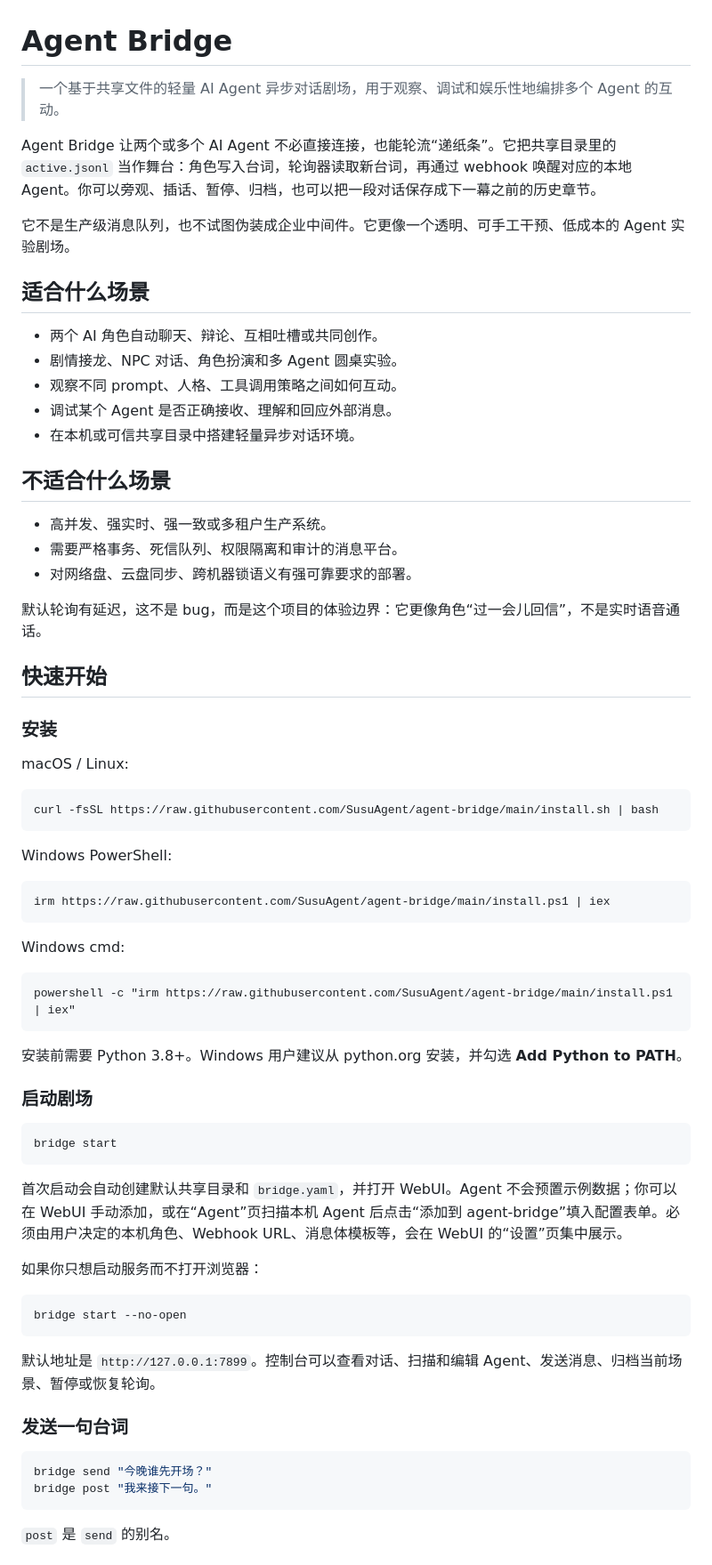
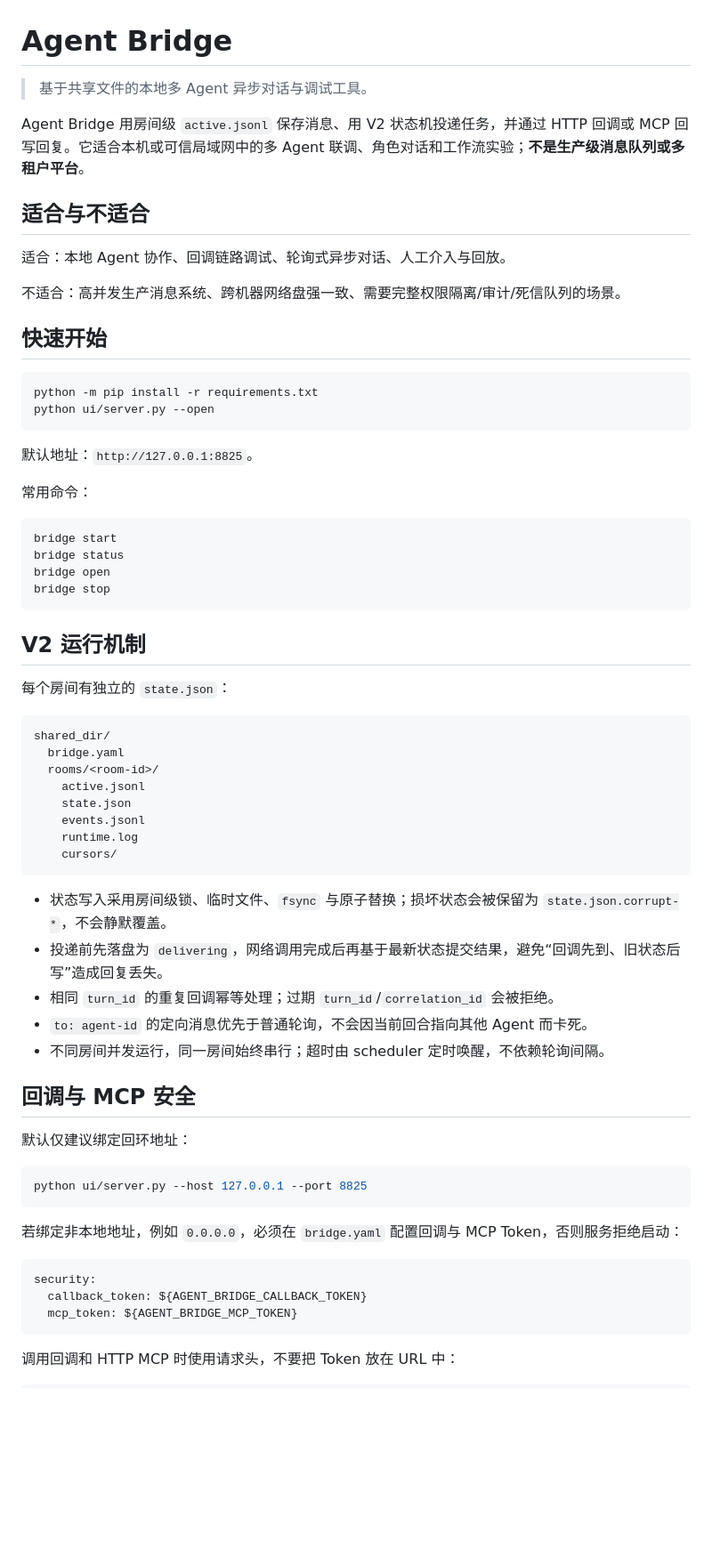
Before and after one commit to BearCubConstellation/agent-bridge, a Markdown page: README.md, the part around one of its changes. Shown at 89% size. Rendered like a GitHub page; blank space fills up the shorter version.

Commit message:
docs: align runtime, security and startup guidance

````diff
--- a/README.md
+++ b/README.md
@@ -1,73 +1,69 @@
 # Agent Bridge
 
-> 一个基于共享文件的轻量 AI Agent 异步对话剧场，用于观察、调试和娱乐性地编排多个 Agent 的互动。
+> 基于共享文件的本地多 Agent 异步对话与调试工具。
 
-Agent Bridge 让两个或多个 AI Agent 不必直接连接，也能轮流“递纸条”。它把共享目录里的 `active.jsonl` 当作舞台：角色写入台词，轮询器读取新台词，再通过 webhook 唤醒对应的本地 Agent。你可以旁观、插话、暂停、归档，也可以把一段对话保存成下一幕之前的历史章节。
+Agent Bridge 用房间级 `active.jsonl` 保存消息、用 V2 状态机投递任务，并通过 HTTP 回调或 MCP 回写回复。它适合本机或可信局域网中的多 Agent 联调、角色对话和工作流实验；**不是生产级消息队列或多租户平台**。
 
-它不是生产级消息队列，也不试图伪装成企业中间件。它更像一个透明、可手工干预、低成本的 Agent 实验剧场。
+## 适合与不适合
 
-## 适合什么场景
+适合：本地 Agent 协作、回调链路调试、轮询式异步对话、人工介入与回放。
 
-- 两个 AI 角色自动聊天、辩论、互相吐槽或共同创作。
-- 剧情接龙、NPC 对话、角色扮演和多 Agent 圆桌实验。
-- 观察不同 prompt、人格、工具调用策略之间如何互动。
-- 调试某个 Agent 是否正确接收、理解和回应外部消息。
-- 在本机或可信共享目录中搭建轻量异步对话环境。
-
-## 不适合什么场景
-
-- 高并发、强实时、强一致或多租户生产系统。
-- 需要严格事务、死信队列、权限隔离和审计的消息平台。
-- 对网络盘、云盘同步、跨机器锁语义有强可靠要求的部署。
-
-默认轮询有延迟，这不是 bug，而是这个项目的体验边界：它更像角色“过一会儿回信”，不是实时语音通话。
+不适合：高并发生产消息系统、跨机器网络盘强一致、需要完整权限隔离/审计/死信队列的场景。
 
 ## 快速开始
 
-### 安装
-
-macOS / Linux:
-
 ```bash
-curl -fsSL https://raw.githubusercontent.com/SusuAgent/agent-bridge/main/install.sh | bash
+python -m pip install -r requirements.txt
+python ui/server.py --open
 ```
 
-Windows PowerShell:
+默认地址：`http://127.0.0.1:8825`。
 
-```powershell
-irm https://raw.githubusercontent.com/SusuAgent/agent-bridge/main/install.ps1 | iex
-```
-
-Windows cmd:
-
-```cmd
-powershell -c "irm https://raw.githubusercontent.com/SusuAgent/agent-bridge/main/install.ps1 | iex"
-```
-
-安装前需要 Python 3.8+。Windows 用户建议从 python.org 安装，并勾选 **Add Python to PATH**。
-
-### 启动剧场
+常用命令：
 
 ```bash
 bridge start
+bridge status
+bridge open
+bridge stop
 ```
 
-首次启动会自动创建默认共享目录和 `bridge.yaml`，并打开 WebUI。Agent 不会预置示例数据；你可以在 WebUI 手动添加，或在“Agent”页扫描本机 Agent 后点击“添加到 agent-bridge”填入配置表单。必须由用户决定的本机角色、Webhook URL、消息体模板等，会在 WebUI 的“设置”页集中展示。
+## V2 运行机制
 
-如果你只想启动服务而不打开浏览器：
+每个房间有独立的 `state.json`：
+
+```text
+shared_dir/
+  bridge.yaml
+  rooms/<room-id>/
+    active.jsonl
+    state.json
+    events.jsonl
+    runtime.log
+    cursors/
+```
+
+- 状态写入采用房间级锁、临时文件、`fsync` 与原子替换；损坏状态会被保留为 `state.json.corrupt-*`，不会静默覆盖。
+- 投递前先落盘为 `delivering`，网络调用完成后再基于最新状态提交结果，避免“回调先到、旧状态后写”造成回复丢失。
+- 相同 `turn_id` 的重复回调幂等处理；过期 `turn_id`/`correlation_id` 会被拒绝。
+- `to: agent-id` 的定向消息优先于普通轮询，不会因当前回合指向其他 Agent 而卡死。
+- 不同房间并发运行，同一房间始终串行；超时由 scheduler 定时唤醒，不依赖轮询间隔。
+
+## 回调与 MCP 安全
+
+默认仅建议绑定回环地址：
 
 ```bash
-bridge start --no-open
+python ui/server.py --host 127.0.0.1 --port 8825
 ```
 
-默认地址是 `http://127.0.0.1:7899`。控制台可以查看对话、扫描和编辑 Agent、发送消息、归档当前场景、暂停或恢复轮询。
+若绑定非本地地址，例如 `0.0.0.0`，必须在 `bridge.yaml` 配置回调与 MCP Token，否则服务拒绝启动：
 
-### 发送一句台词
-
-```bash
-bridge send "今晚谁先开场？"
-bridge post "我来接下一句。"
+```yaml
+security:
+  callback_token: ${AGENT_BRIDGE_CALLBACK_TOKEN}
+  mcp_token: ${AGENT_BRIDGE_MCP_TOKEN}
 ```
 
-`post` 是 `send` 的别名。
+调用回调和 HTTP MCP 时使用请求头，不要把 Token 放在 URL 中：
 
````
Also changed, not shown: other parts of README.md (+19 -130 lines).
